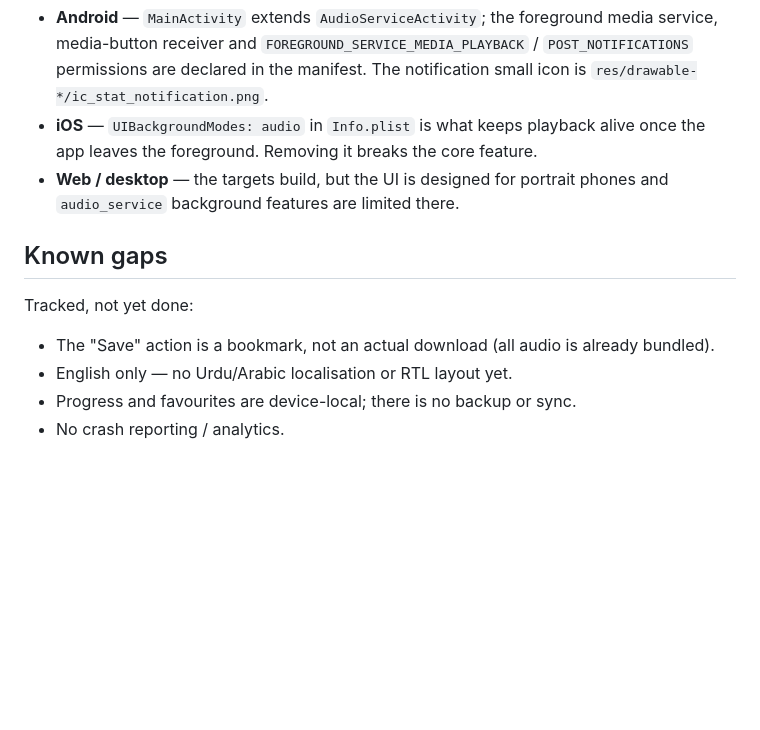
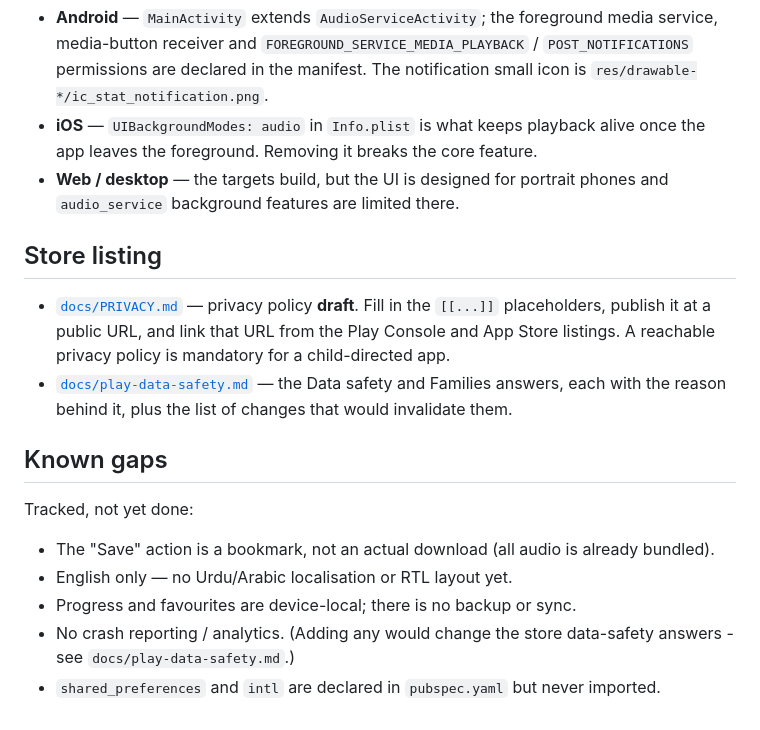
Before and after one commit to imaanakhlaq44-debug/audio_portal, a Markdown page: README.md, the part around the change. Drawn GitHub-style; blank space fills up the shorter version.

```diff
--- a/README.md
+++ b/README.md
@@ -137,6 +137,16 @@ not a vault.
 - **Web / desktop** — the targets build, but the UI is designed for portrait
   phones and `audio_service` background features are limited there.
 
+## Store listing
+
+- [`docs/PRIVACY.md`](docs/PRIVACY.md) — privacy policy **draft**. Fill in the
+  `[[...]]` placeholders, publish it at a public URL, and link that URL from
+  the Play Console and App Store listings. A reachable privacy policy is
+  mandatory for a child-directed app.
+- [`docs/play-data-safety.md`](docs/play-data-safety.md) — the Data safety and
+  Families answers, each with the reason behind it, plus the list of changes
+  that would invalidate them.
+
 ## Known gaps
 
 Tracked, not yet done:
@@ -145,4 +155,7 @@ Tracked, not yet done:
   already bundled).
 - English only — no Urdu/Arabic localisation or RTL layout yet.
 - Progress and favourites are device-local; there is no backup or sync.
-- No crash reporting / analytics.
+- No crash reporting / analytics. (Adding any would change the store
+  data-safety answers - see `docs/play-data-safety.md`.)
+- `shared_preferences` and `intl` are declared in `pubspec.yaml` but never
+  imported.
```
Also changed, not shown: docs/PRIVACY.md (added, +87 -0 lines), docs/play-data-safety.md (added, +124 -0 lines).
